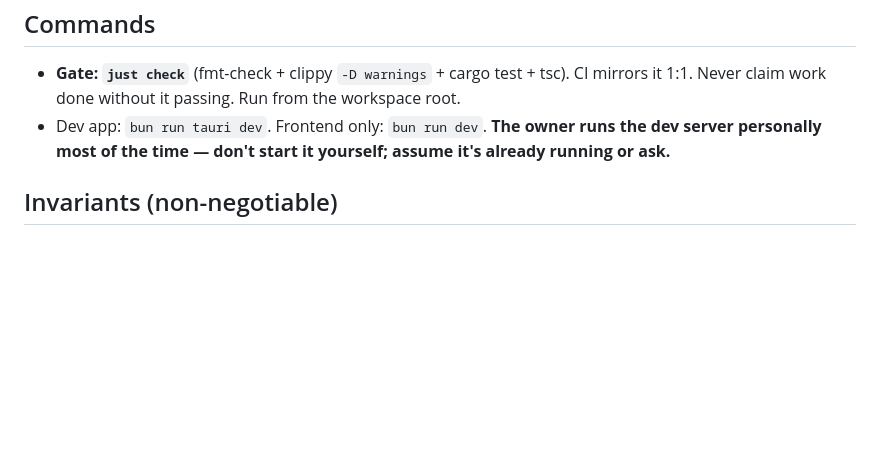
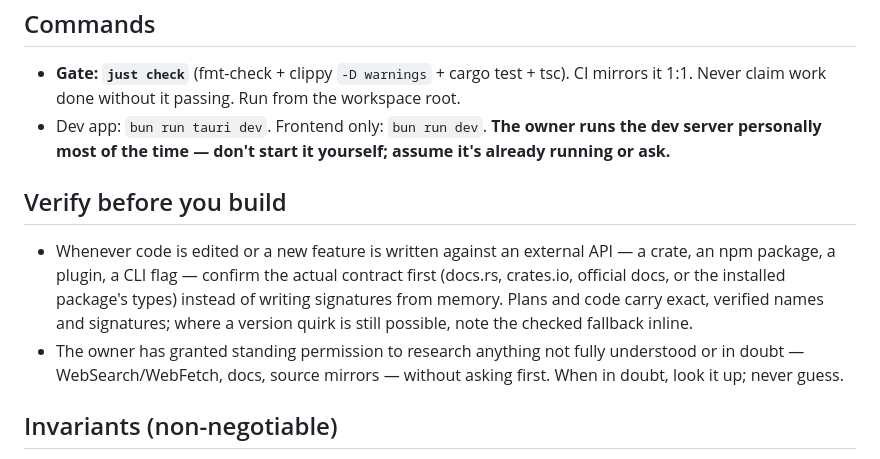
Before and after one commit to Konadu-Akwasi-Akuoko/katto, a Markdown page: CLAUDE.md, the part around the change. GitHub-like rendering; blank space fills up the shorter version.

Commit message:
docs(claude): verify external API contracts before coding; standing research permission

```diff
--- a/CLAUDE.md
+++ b/CLAUDE.md
@@ -37,6 +37,17 @@ Dependency direction is one-way: app → engine, cli → engine.
 - Dev app: `bun run tauri dev`. Frontend only: `bun run dev`. **The owner runs the dev server
   personally most of the time — don't start it yourself; assume it's already running or ask.**
 
+## Verify before you build
+
+- Whenever code is edited or a new feature is written against an external API — a crate, an
+  npm package, a plugin, a CLI flag — confirm the actual contract first (docs.rs, crates.io,
+  official docs, or the installed package's types) instead of writing signatures from memory.
+  Plans and code carry exact, verified names and signatures; where a version quirk is still
+  possible, note the checked fallback inline.
+- The owner has granted standing permission to research anything not fully understood or in
+  doubt — WebSearch/WebFetch, docs, source mirrors — without asking first. When in doubt,
+  look it up; never guess.
+
 ## Invariants (non-negotiable)
 
 - Rational time (`Rational {num, den}`) end-to-end in the engine; floats only at UI and
```
